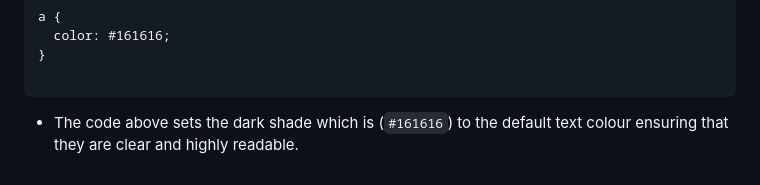
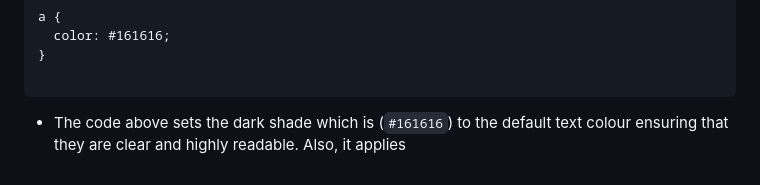
Before and after one commit to HBIbidunni/alx-frontend, a Markdown page: 0x02-CSS_advanced/README.md, the part around the change. Drawn GitHub-style.

````diff
--- a/0x02-CSS_advanced/README.md
+++ b/0x02-CSS_advanced/README.md
@@ -81,4 +81,4 @@ a {
 ```
 
 - The code above sets the dark shade which is (`#161616`) to the default text
-colour ensuring that they are clear and highly readable.
+colour ensuring that they are clear and highly readable. Also, it applies
````
